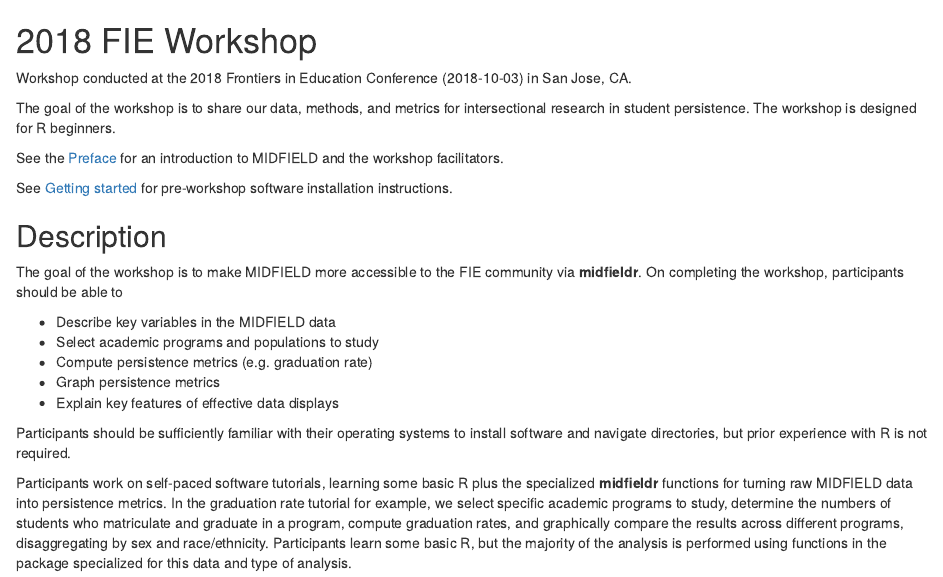
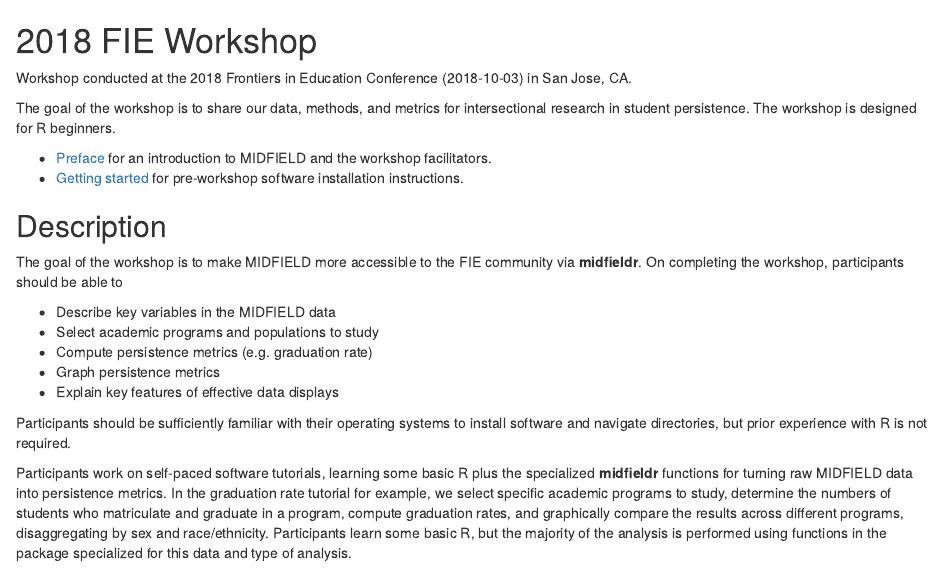
Before and after one commit to MIDFIELDR/2019-midfield-institute, an R Markdown document (02-workshop.Rmd): the page in a window 1100 px wide, from its top. Rendered offline with R 4.5, knitr and Pandoc, with nearby package versions; drawn as R Markdown's standard HTML page in place of the format the file asks for.

Commit message:
initial workshop

```diff
--- a/02-workshop.Rmd
+++ b/02-workshop.Rmd
@@ -10,9 +10,8 @@ Workshop conducted at the 2018 Frontiers in Education Conference (2018-10-03) in
 
 The goal of the workshop is to share our data, methods, and metrics for intersectional research in student persistence. The workshop is designed for R beginners.
 
-See the [Preface](https://midfieldr.github.io/workshops/index.html) for an introduction to MIDFIELD and the workshop facilitators.
-
-See [Getting started](https://midfieldr.github.io/workshops/getting-started.html) for pre-workshop software installation instructions.
+- [Preface](https://midfieldr.github.io/workshops/index.html) for an introduction to MIDFIELD and the workshop facilitators.
+- [Getting started](https://midfieldr.github.io/workshops/getting-started.html) for pre-workshop software installation instructions.
 
 
 ## Description  {-}
```
Also changed, not shown: docs/search_index.json, 1 other file.
